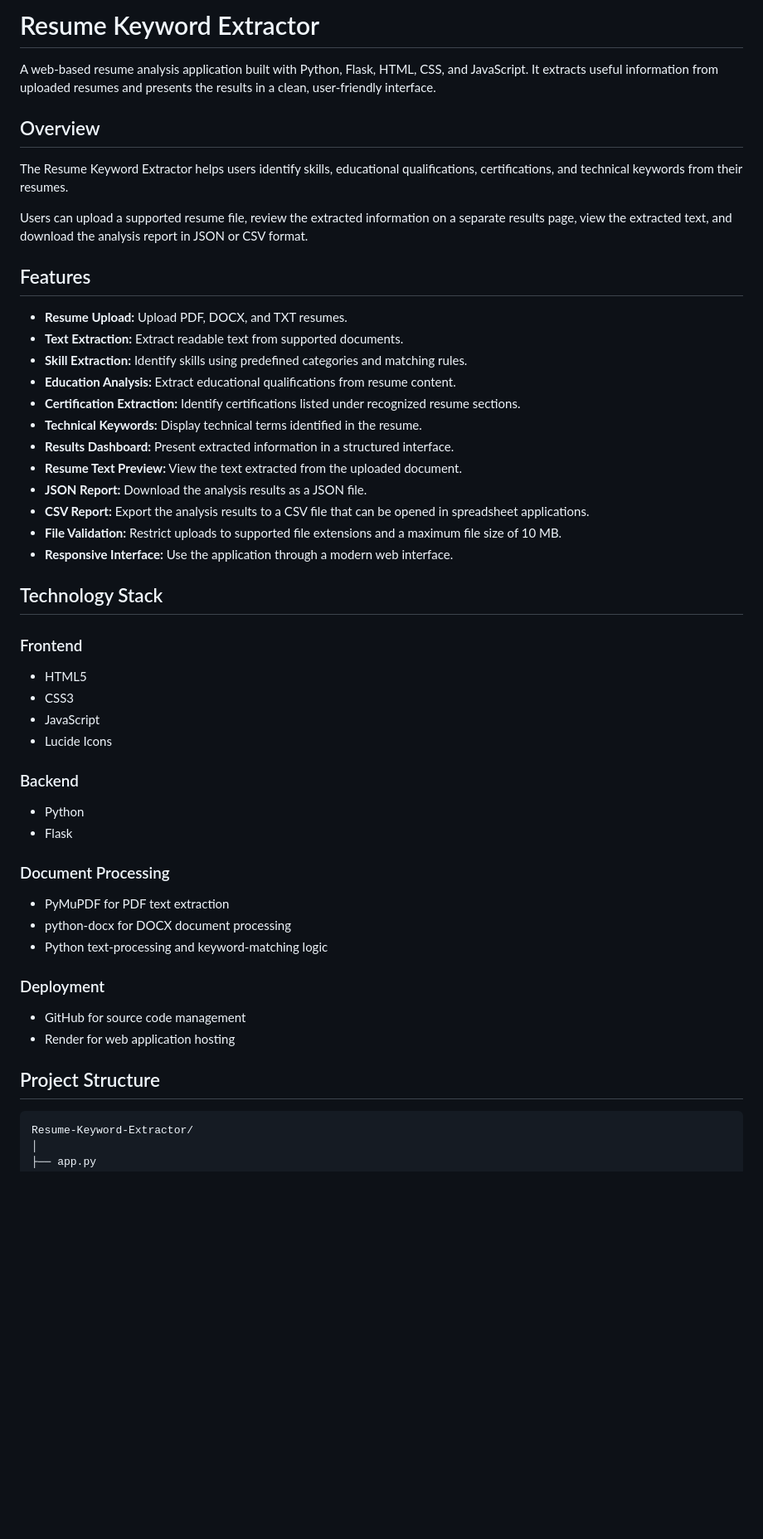
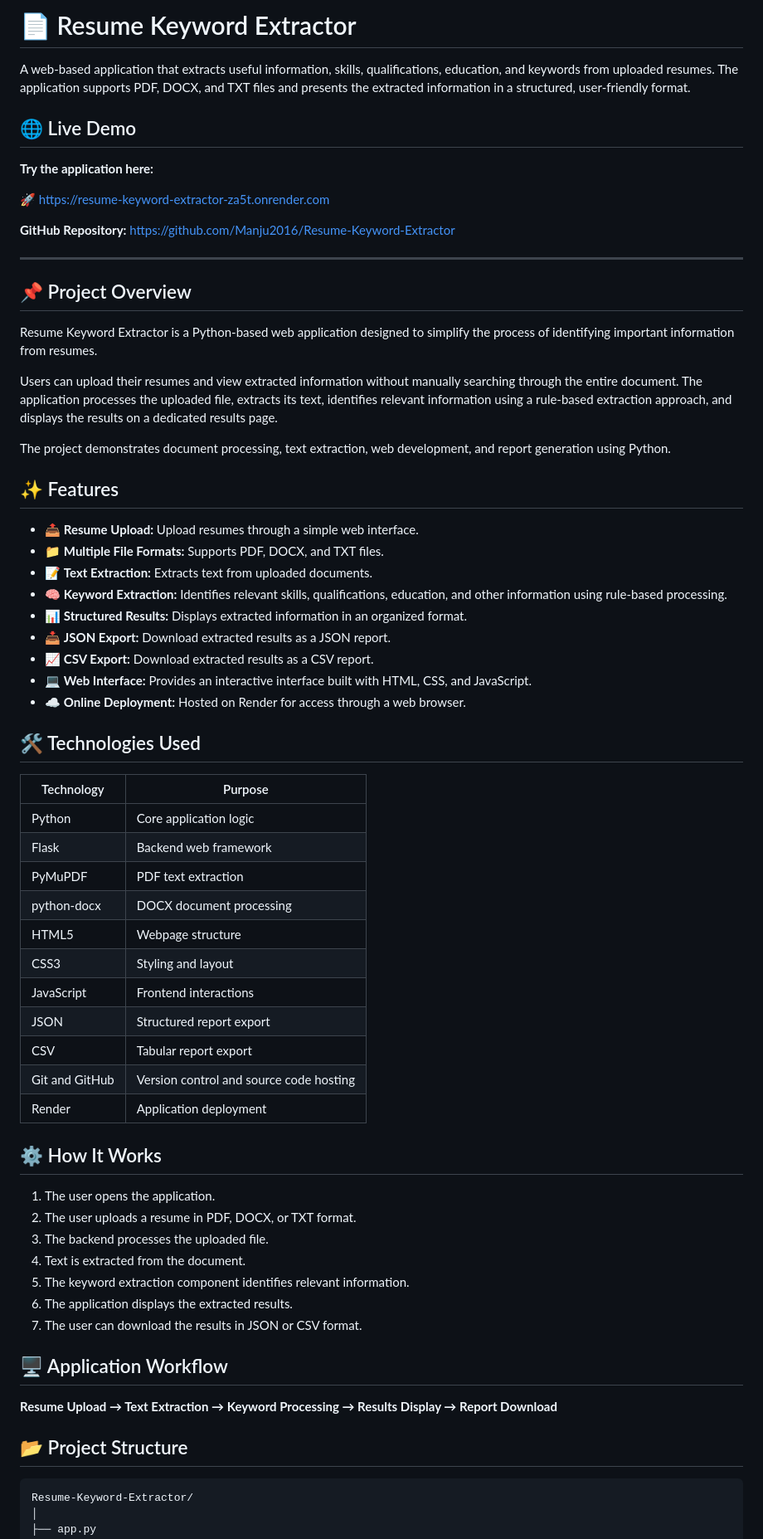
Before and after one commit to Manju2016/Resume-Keyword-Extractor, a Markdown page: README.md, the part around one of its changes. Shown at 83% size. Drawn GitHub-style; blank space fills up the shorter version.

Commit message:
Update README with project documentation and live demo

````diff
--- a/README.md
+++ b/README.md
@@ -1,54 +1,69 @@
-# Resume Keyword Extractor
+# 📄 Resume Keyword Extractor
 
-A web-based resume analysis application built with Python, Flask, HTML, CSS, and JavaScript. It extracts useful information from uploaded resumes and presents the results in a clean, user-friendly interface.
+A web-based application that extracts useful information, skills, qualifications, education, and keywords from uploaded resumes. The application supports PDF, DOCX, and TXT files and presents the extracted information in a structured, user-friendly format.
 
-## Overview
+## 🌐 Live Demo
 
-The Resume Keyword Extractor helps users identify skills, educational qualifications, certifications, and technical keywords from their resumes.
+**Try the application here:**
 
-Users can upload a supported resume file, review the extracted information on a separate results page, view the extracted text, and download the analysis report in JSON or CSV format.
+🚀 https://resume-keyword-extractor-za5t.onrender.com
 
-## Features
+**GitHub Repository:**
+https://github.com/Manju2016/Resume-Keyword-Extractor
 
-* **Resume Upload:** Upload PDF, DOCX, and TXT resumes.
-* **Text Extraction:** Extract readable text from supported documents.
-* **Skill Extraction:** Identify skills using predefined categories and matching rules.
-* **Education Analysis:** Extract educational qualifications from resume content.
-* **Certification Extraction:** Identify certifications listed under recognized resume sections.
-* **Technical Keywords:** Display technical terms identified in the resume.
-* **Results Dashboard:** Present extracted information in a structured interface.
-* **Resume Text Preview:** View the text extracted from the uploaded document.
-* **JSON Report:** Download the analysis results as a JSON file.
-* **CSV Report:** Export the analysis results to a CSV file that can be opened in spreadsheet applications.
-* **File Validation:** Restrict uploads to supported file extensions and a maximum file size of 10 MB.
-* **Responsive Interface:** Use the application through a modern web interface.
+---
 
-## Technology Stack
+## 📌 Project Overview
 
-### Frontend
+Resume Keyword Extractor is a Python-based web application designed to simplify the process of identifying important information from resumes.
 
-* HTML5
-* CSS3
-* JavaScript
-* Lucide Icons
+Users can upload their resumes and view extracted information without manually searching through the entire document. The application processes the uploaded file, extracts its text, identifies relevant information using a rule-based extraction approach, and displays the results on a dedicated results page.
 
-### Backend
+The project demonstrates document processing, text extraction, web development, and report generation using Python.
 
-* Python
-* Flask
+## ✨ Features
 
-### Document Processing
+* 📤 **Resume Upload:** Upload resumes through a simple web interface.
+* 📁 **Multiple File Formats:** Supports PDF, DOCX, and TXT files.
+* 📝 **Text Extraction:** Extracts text from uploaded documents.
+* 🧠 **Keyword Extraction:** Identifies relevant skills, qualifications, education, and other information using rule-based processing.
+* 📊 **Structured Results:** Displays extracted information in an organized format.
+* 📥 **JSON Export:** Download extracted results as a JSON report.
+* 📈 **CSV Export:** Download extracted results as a CSV report.
+* 💻 **Web Interface:** Provides an interactive interface built with HTML, CSS, and JavaScript.
+* ☁️ **Online Deployment:** Hosted on Render for access through a web browser.
 
-* PyMuPDF for PDF text extraction
-* python-docx for DOCX document processing
-* Python text-processing and keyword-matching logic
+## 🛠️ Technologies Used
 
-### Deployment
+| Technology     | Purpose                                 |
+| -------------- | --------------------------------------- |
+| Python         | Core application logic                  |
+| Flask          | Backend web framework                   |
+| PyMuPDF        | PDF text extraction                     |
+| python-docx    | DOCX document processing                |
+| HTML5          | Webpage structure                       |
+| CSS3           | Styling and layout                      |
+| JavaScript     | Frontend interactions                   |
+| JSON           | Structured report export                |
+| CSV            | Tabular report export                   |
+| Git and GitHub | Version control and source code hosting |
+| Render         | Application deployment                  |
 
-* GitHub for source code management
-* Render for web application hosting
+## ⚙️ How It Works
 
-## Project Structure
+1. The user opens the application.
+2. The user uploads a resume in PDF, DOCX, or TXT format.
+3. The backend processes the uploaded file.
+4. Text is extracted from the document.
+5. The keyword extraction component identifies relevant information.
+6. The application displays the extracted results.
+7. The user can download the results in JSON or CSV format.
+
+## 🖥️ Application Workflow
+
+**Resume Upload → Text Extraction → Keyword Processing → Results Display → Report Download**
+
+## 📂 Project Structure
 
 ```text
 Resume-Keyword-Extractor/
````
Also changed, not shown: other parts of README.md (+85 -56 lines).
